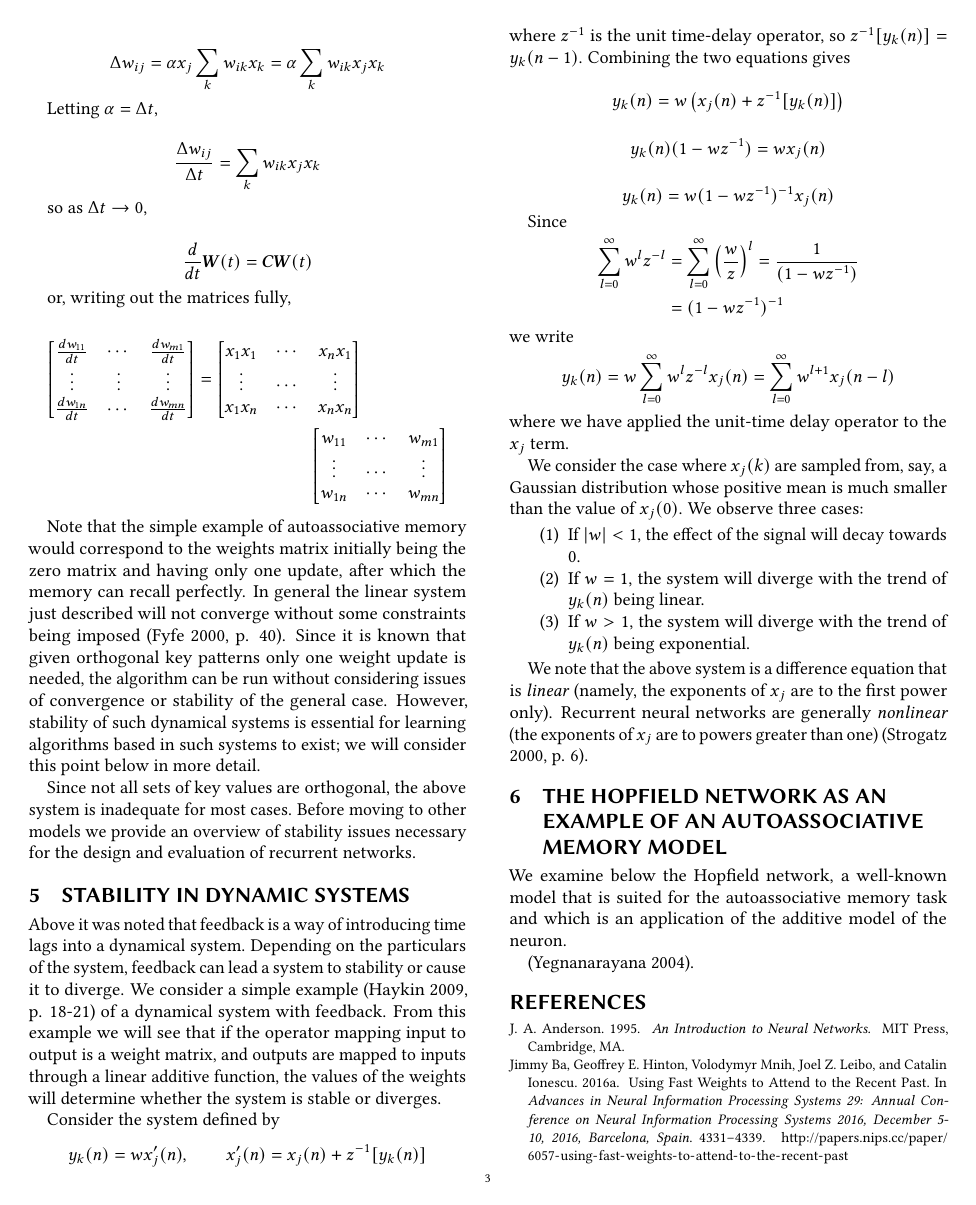
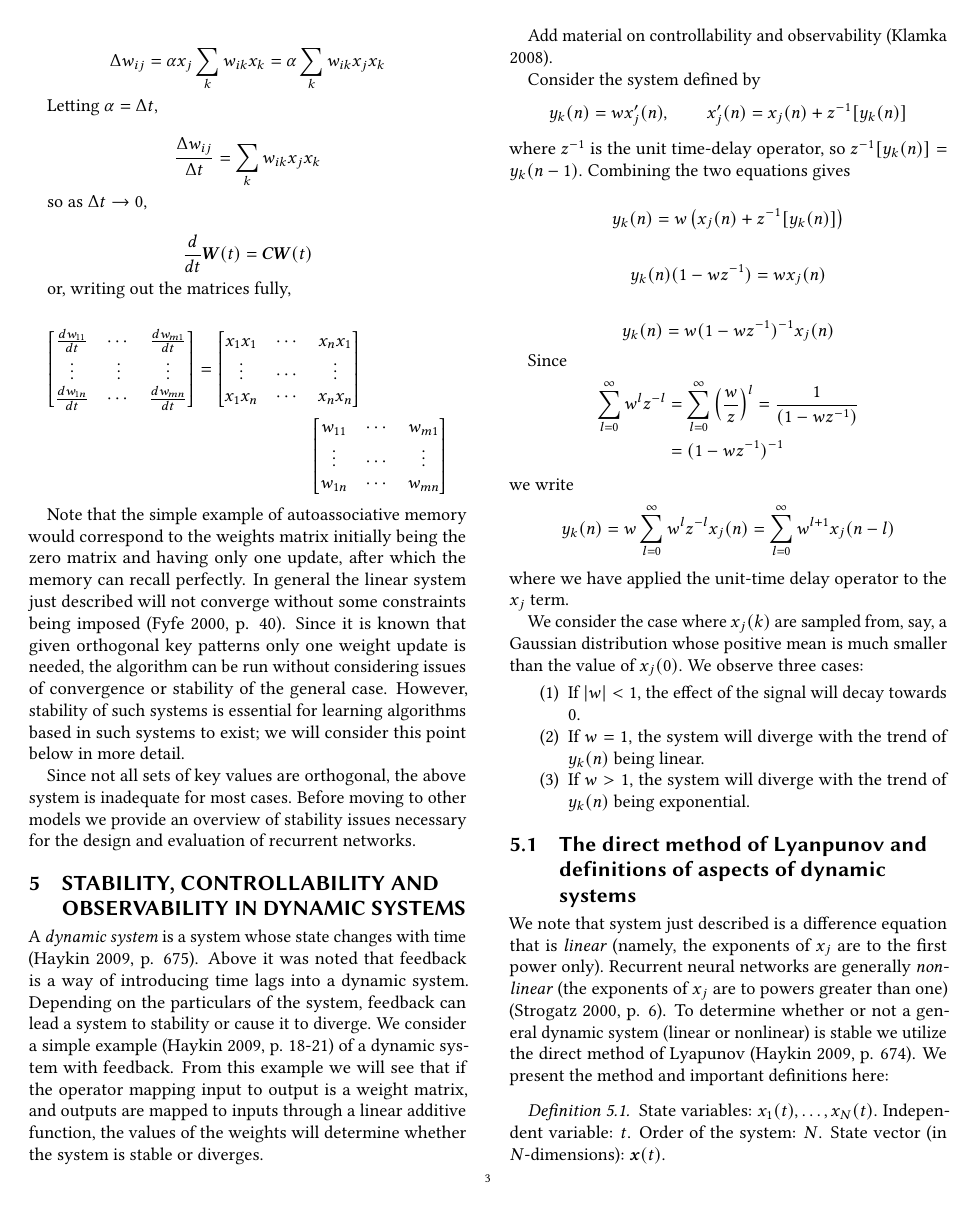
Before and after one commit to waymane1/fast-weights-rnn, a LaTeX paper (intermediate/wayman_mathew_intermediate.tex, which reads intermediate/wayman_mathew_intermediate-body.tex): page 3 of 4 before the commit and page 3 of 5 after it. Compiled offline with pdfLaTeX.

Commit message:
Began writing material on Lyapunov stability, added terms controllability and observability.

```diff
--- a/intermediate/wayman_mathew_intermediate-body.tex
+++ b/intermediate/wayman_mathew_intermediate-body.tex
@@ -119,13 +119,15 @@ or, writing out the matrices fully,
   \end{split}
 \end{equation*}
 
-Note that the simple example of autoassociative memory would correspond to the weights matrix initially being the zero matrix and having only one update, after which the memory can recall perfectly. In general the linear system just described will not converge without some constraints being imposed \cite[p. 40]{fyfe2000}. Since it is known that given orthogonal key patterns only one weight update is needed, the algorithm can be run without considering issues of convergence or stability of the general case. However, stability of such dynamical systems is essential for learning algorithms based in such systems to exist; we will consider this point below in more detail.
+Note that the simple example of autoassociative memory would correspond to the weights matrix initially being the zero matrix and having only one update, after which the memory can recall perfectly. In general the linear system just described will not converge without some constraints being imposed \cite[p. 40]{fyfe2000}. Since it is known that given orthogonal key patterns only one weight update is needed, the algorithm can be run without considering issues of convergence or stability of the general case. However, stability of such systems is essential for learning algorithms based in such systems to exist; we will consider this point below in more detail.
 
 Since not all sets of key values are orthogonal, the above system is inadequate for most cases. Before moving to other models we provide an overview of stability issues necessary for the design and evaluation of recurrent networks.
 
-\section{Stability in dynamic systems}
+\section{Stability, controllability and observability in dynamic systems}
 
-Above it was noted that feedback is a way of introducing time lags into a dynamical system. Depending on the particulars of the system, feedback can lead a system to stability or cause it to diverge. We consider a simple example \cite[p. 18-21]{Haykin:2009:NNC:1213811} of a dynamical system with feedback. From this example we will see that if the operator mapping input to output is a weight matrix, and outputs are mapped to inputs through a linear additive function, the values of the weights will determine whether the system is stable or diverges.
+A \emph{dynamic system} is a system whose state changes with time \cite[p. 675]{Haykin:2009:NNC:1213811}. Above it was noted that feedback is a way of introducing time lags into a dynamic system. Depending on the particulars of the system, feedback can lead a system to stability or cause it to diverge. We consider a simple example \cite[p. 18-21]{Haykin:2009:NNC:1213811} of a dynamic system with feedback. From this example we will see that if the operator mapping input to output is a weight matrix, and outputs are mapped to inputs through a linear additive function, the values of the weights will determine whether the system is stable or diverges.
+
+Add material on controllability and observability \cite{klamka2008controllability}.
 
 Consider the system defined by
 %
@@ -170,4 +172,10 @@ We consider the case where $x_j(k)$ are sampled from, say, a Gaussian distributi
 \item If $w > 1$, the system will diverge with the trend of $y_k(n)$ being exponential.
 \end{enumerate}
 
-We note that the above system is a difference equation that is \emph{linear} (namely, the exponents of $x_j$ are to the first power only). Recurrent neural networks are generally \emph{nonlinear} (the exponents of $x_j$ are to powers greater than one) \cite[p. 6]{strogatz:2000}.
+\subsection{The direct method of Lyanpunov and definitions of aspects of dynamic systems}
+
+We note that system just described is a difference equation that is \emph{linear} (namely, the exponents of $x_j$ are to the first power only). Recurrent neural networks are generally \emph{nonlinear} (the exponents of $x_j$ are to powers greater than one) \cite[p. 6]{strogatz:2000}. To determine whether or not a general dynamic system (linear or nonlinear) is stable we utilize the direct method of Lyapunov \cite[p. 674]{Haykin:2009:NNC:1213811}. We present the method and important definitions here:
+
+\begin{definition}
+  State variables: $x_1(t), \ldots, x_N(t)$. Independent variable: $t$. Order of the system: $N$. State vector (in $N$-dimensions): $\vect{x}(t)$.
+\end{definition}
@@ -173,0 +187 @@ We note that the above system is a difference equation that is \emph{linear} (na
+\end{equation*}
```
Also changed, not shown: intermediate/wayman_mathew_intermediate.bib (+10 -0 lines), intermediate/wayman_mathew_intermediate.pdf, references/fyfe2000.pdf (added), references/klamka2008controllability.pdf (added), intermediate/wayman_mathew_intermediate-body.tex (15 more changed lines).
